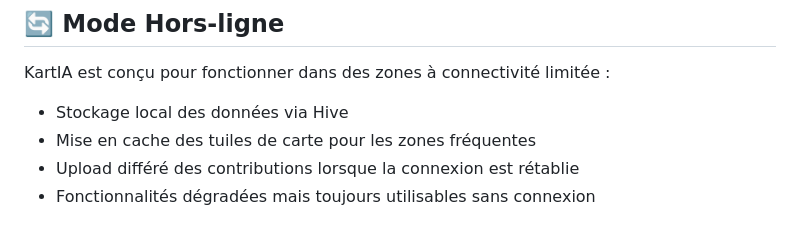
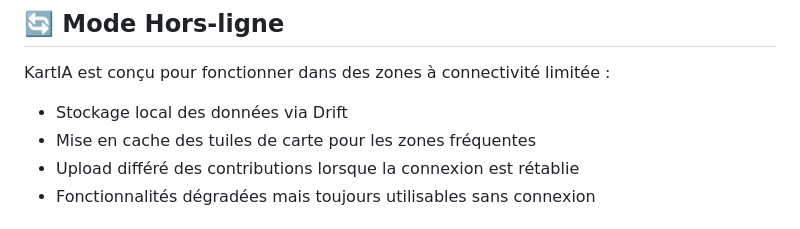
Before and after one commit to BorisGautier/kartia, a Markdown page: README.md, the part around the change. Rendered like a GitHub page.

```diff
--- a/README.md
+++ b/README.md
@@ -142,7 +142,7 @@ lib/
 
 KartIA est conçu pour fonctionner dans des zones à connectivité limitée :
 
-- Stockage local des données via Hive
+- Stockage local des données via Drift
 - Mise en cache des tuiles de carte pour les zones fréquentes
 - Upload différé des contributions lorsque la connexion est rétablie
 - Fonctionnalités dégradées mais toujours utilisables sans connexion
```
